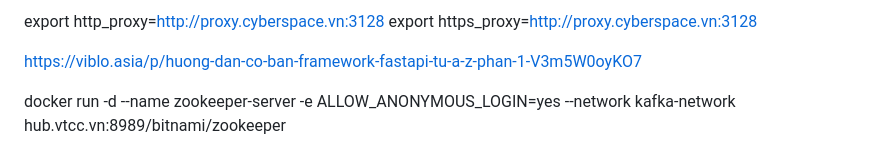
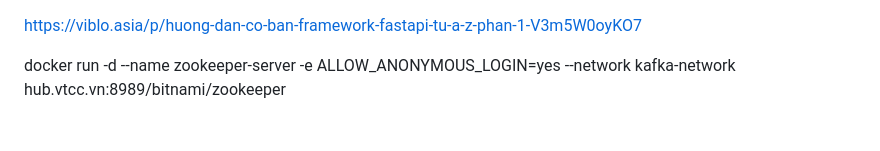
Before and after one commit to quanpc1997/ecommerce, a Markdown page: README.md, the part around the change. Rendered like a GitHub page.

```diff
--- a/README.md
+++ b/README.md
@@ -1,6 +1,3 @@
-export http_proxy=http://proxy.cyberspace.vn:3128
-export https_proxy=http://proxy.cyberspace.vn:3128
-
 https://viblo.asia/p/huong-dan-co-ban-framework-fastapi-tu-a-z-phan-1-V3m5W0oyKO7
 
 
```
